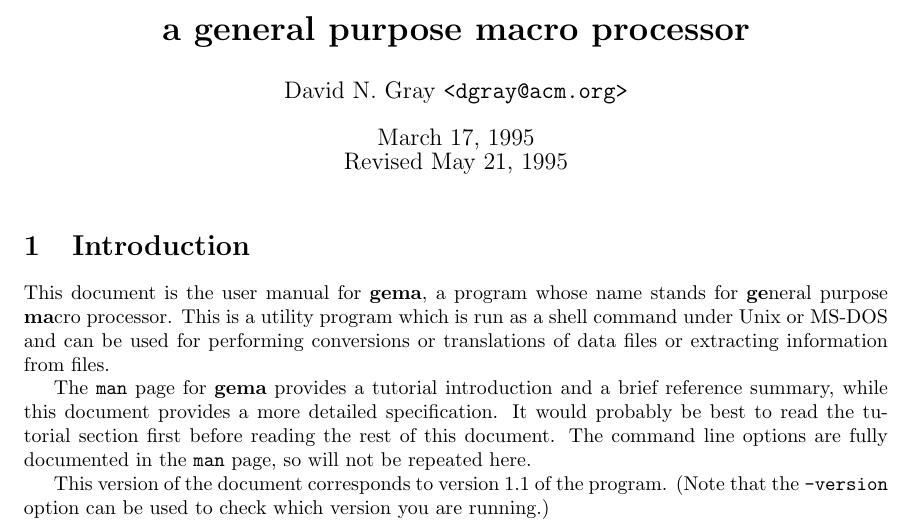
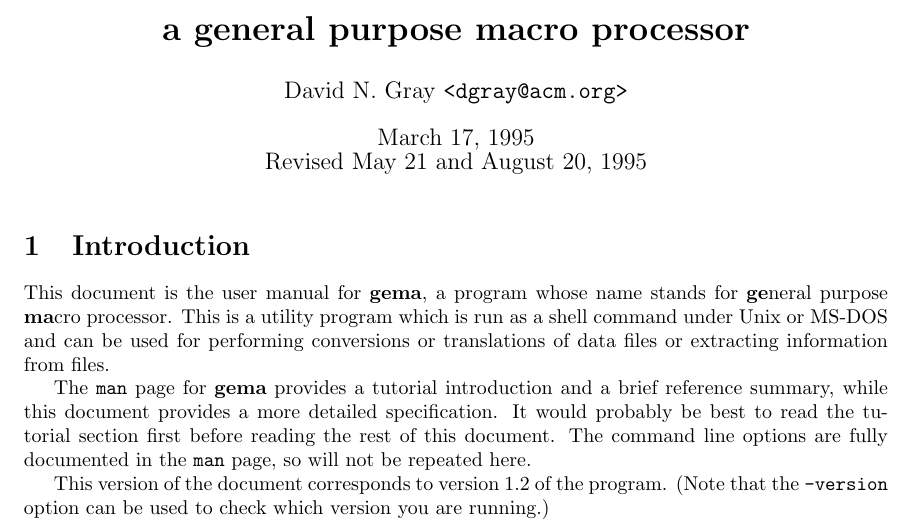
Before and after one commit to koraa/gema, a LaTeX document (doc/doc.tex): part of page 1 of 25, cut so that both start at the same text. Compiled offline with pdfLaTeX.

Commit message:
Update for version 1.2

```diff
--- a/doc/doc.tex
+++ b/doc/doc.tex
@@ -9,7 +9,7 @@
 
 \title{\bf Gema --- \\ a general purpose macro processor}
 \author{David N. Gray \verb/<dgray@acm.org>/}
-\date{March 17, 1995 \\ Revised May 21, 1995}
+\date{March 17, 1995 \\ Revised May 21 and August 20, 1995}
 
 \begin{document}
 
@@ -34,7 +34,7 @@ It would probably be best to read the tutorial section first before
 reading the rest of this document.  The command line options are fully
 documented in the {\tt man} page, so will not be repeated here.
 
-This version of the document corresponds to version 1.1 of the program.
+This version of the document corresponds to version 1.2 of the program.
 (Note that the \verb/-version/ option can be used to check which version
 you are running.)
 
```
